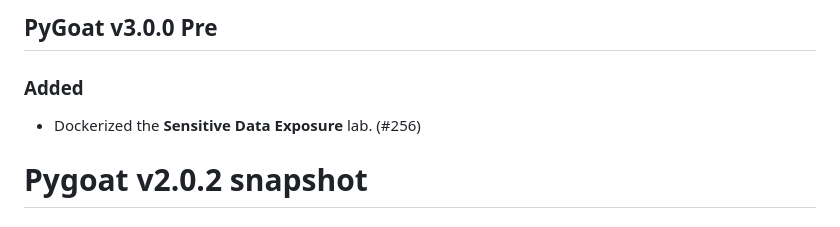
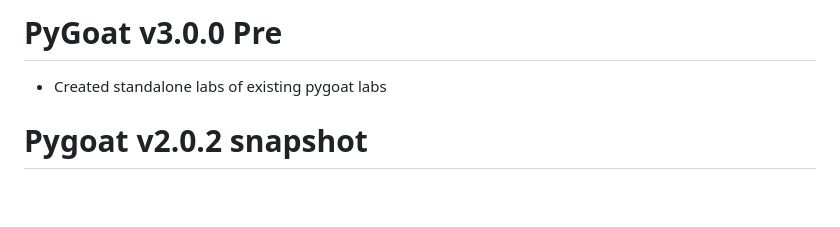
Before and after one commit to kennethchinedu/pygoat-devsecops-pipeline, a Markdown page: CHANGELOG.md, the part around the change. Drawn GitHub-style; blank space fills up the shorter version.

```diff
--- a/CHANGELOG.md
+++ b/CHANGELOG.md
@@ -1,7 +1,6 @@
-## PyGoat v3.0.0 Pre
+# PyGoat v3.0.0 Pre
 
-### Added
-- Dockerized the **Sensitive Data Exposure** lab. (#256)
+* Created standalone labs of existing pygoat labs
 
 # Pygoat v2.0.2 snapshot
 ### 1.Added
```
